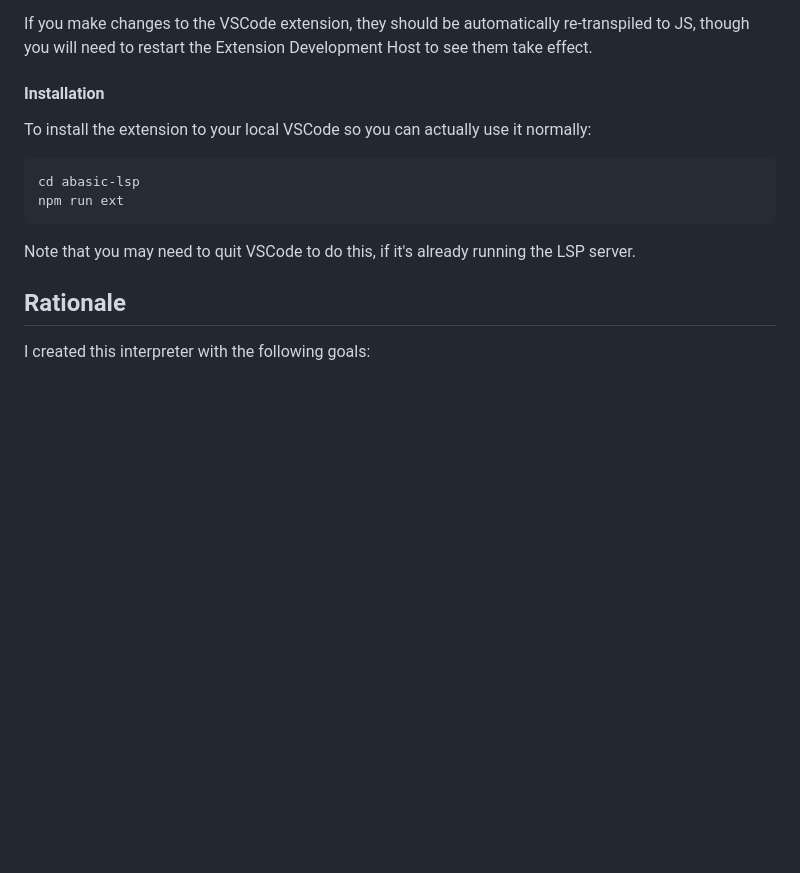
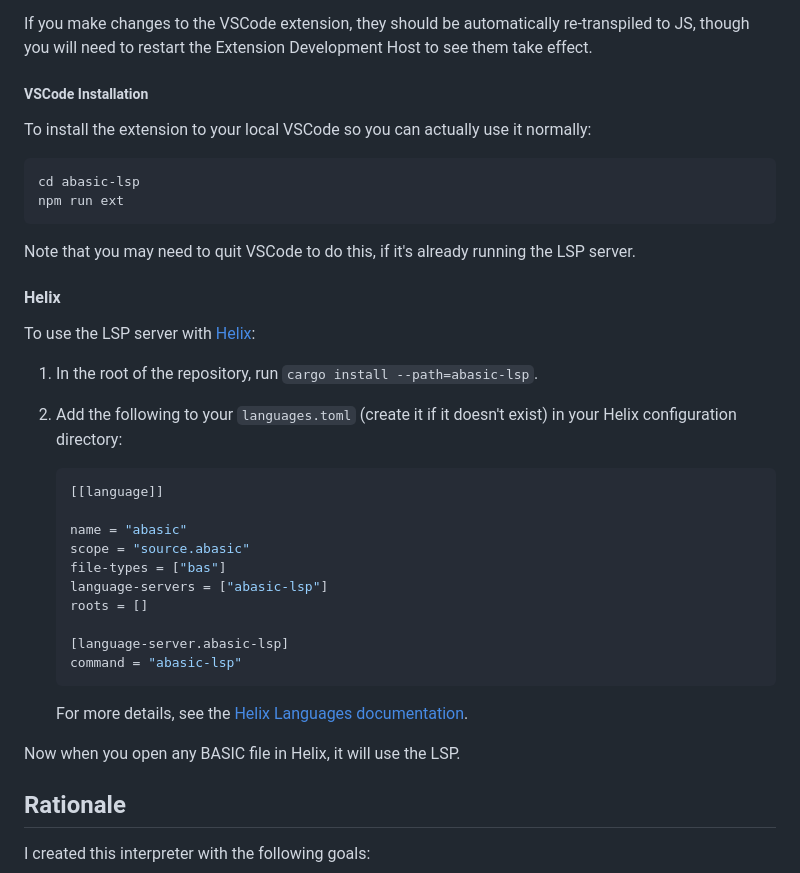
Before and after one commit to toolness/abasic, a Markdown page: README.md, the part around one of its changes. GitHub-like rendering; blank space fills up the shorter version.

Commit message:
Document helix. Fixes #6.

````diff
--- a/README.md
+++ b/README.md
@@ -131,7 +135,7 @@ If you make changes to the VSCode extension, they should be automatically
 re-transpiled to JS, though you will need to restart the Extension
 Development Host to see them take effect.
 
-#### Installation
+##### VSCode Installation
 
 To install the extension to your local VSCode so you can actually use
 it normally:
@@ -144,7 +148,34 @@ npm run ext
 Note that you may need to quit VSCode to do this, if it's already running
 the LSP server.
 
-[LSP]: https://microsoft.github.io/language-server-protocol/
+#### Helix
+
+To use the LSP server with [Helix][]:
+
+1. In the root of the repository, run `cargo install --path=abasic-lsp`.
+
+2. Add the following to your `languages.toml` (create it if it doesn't exist)
+   in your Helix configuration directory:
+
+   ```toml
+   [[language]]
+
+   name = "abasic"
+   scope = "source.abasic"
+   file-types = ["bas"]
+   language-servers = ["abasic-lsp"]
+   roots = []
+
+   [language-server.abasic-lsp]
+   command = "abasic-lsp"
+   ```
+
+   For more details, see the [Helix Languages documentation][helix-docs].
+
+Now when you open any BASIC file in Helix, it will use the LSP.
+
+[Helix]: https://helix-editor.com/
+[helix-docs]: https://docs.helix-editor.com/languages.html
 
 ## Rationale
 
````
Also changed, not shown: other parts of README.md (+5 -1 lines).
